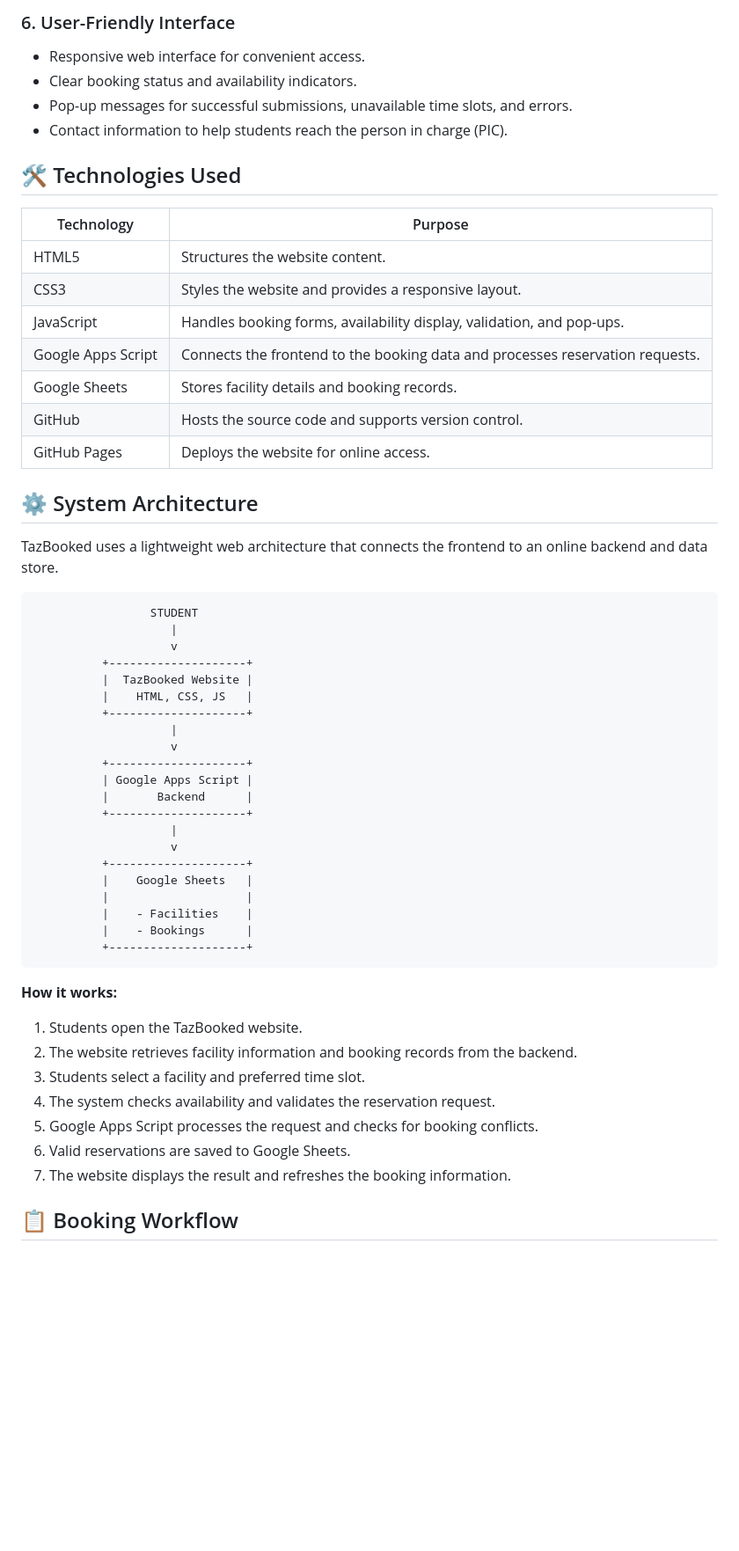
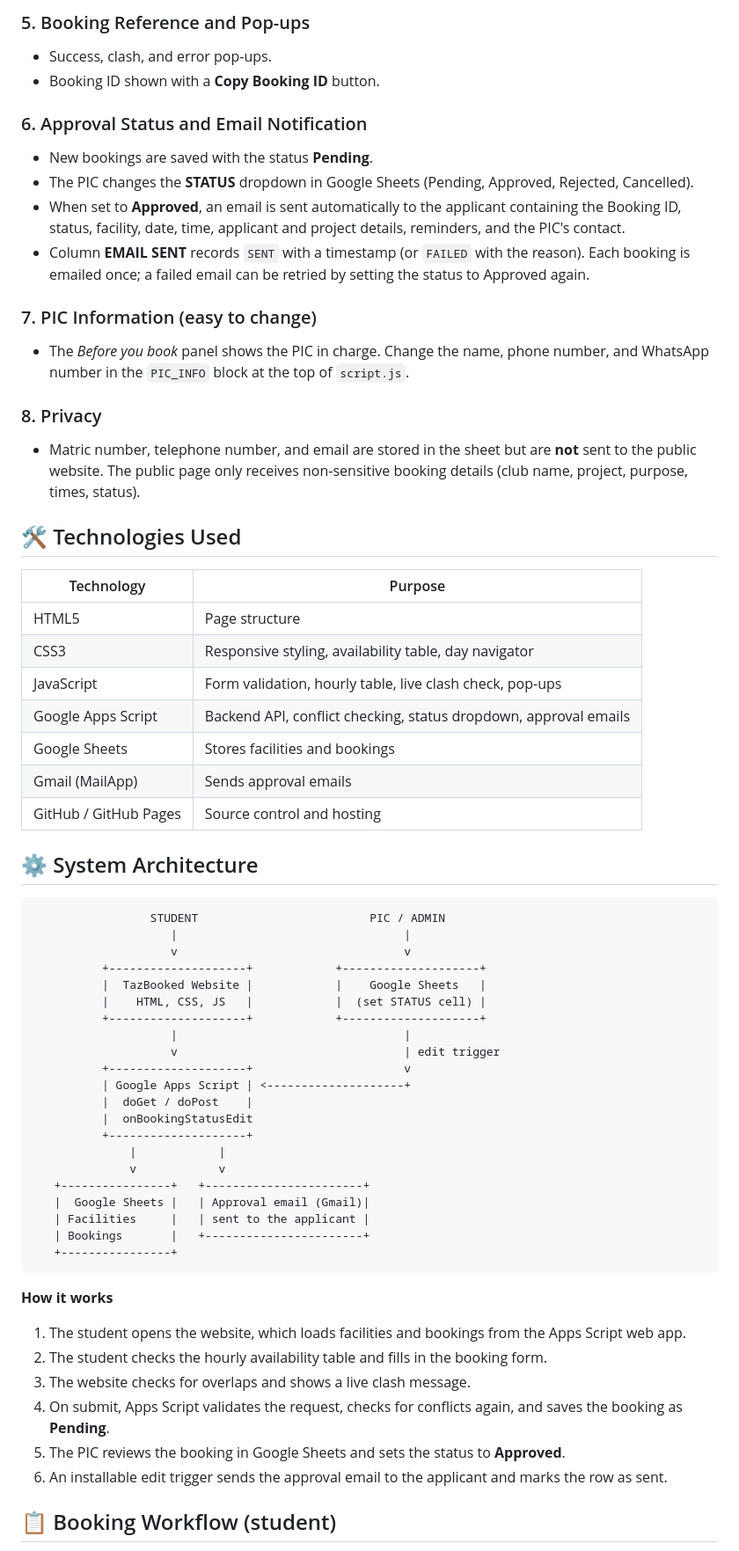
Before and after one commit to kmy24/college-reservation-system, a Markdown page: README.md, the part around one of its changes. Shown at 88% size. Rendered like a GitHub page; blank space fills up the shorter version.

Commit message:
Revise README for room booking system details
Updated the README to reflect changes from 'facility booking system' to 'room booking system' and improved clarity on features and objectives.

````diff
--- a/README.md
+++ b/README.md
@@ -45,59 +53,66 @@ The system aims to improve the existing booking process by reducing scheduling c
 
-### 6. User-Friendly Interface
-- Responsive web interface for convenient access.
-- Clear booking status and availability indicators.
-- Pop-up messages for successful submissions, unavailable time slots, and errors.
-- Contact information to help students reach the person in charge (PIC).
+### 5. Booking Reference and Pop-ups
+- Success, clash, and error pop-ups.
+- Booking ID shown with a **Copy Booking ID** button.
+
+### 6. Approval Status and Email Notification
+- New bookings are saved with the status **Pending**.
+- The PIC changes the **STATUS** dropdown in Google Sheets (Pending, Approved, Rejected, Cancelled).
+- When set to **Approved**, an email is sent automatically to the applicant containing the Booking ID, status, facility, date, time, applicant and project details, reminders, and the PIC's contact.
+- Column **EMAIL SENT** records `SENT` with a timestamp (or `FAILED` with the reason). Each booking is emailed once; a failed email can be retried by setting the status to Approved again.
+
+### 7. PIC Information (easy to change)
+- The *Before you book* panel shows the PIC in charge. Change the name, phone number, and WhatsApp number in the `PIC_INFO` block at the top of `script.js`.
+
+### 8. Privacy
+- Matric number, telephone number, and email are stored in the sheet but are **not** sent to the public website. The public page only receives non-sensitive booking details (club name, project, purpose, times, status).
 
 ## 🛠️ Technologies Used
 
 | Technology | Purpose |
 |---|---|
-| HTML5 | Structures the website content. |
-| CSS3 | Styles the website and provides a responsive layout. |
-| JavaScript | Handles booking forms, availability display, validation, and pop-ups. |
-| Google Apps Script | Connects the frontend to the booking data and processes reservation requests. |
-| Google Sheets | Stores facility details and booking records. |
-| GitHub | Hosts the source code and supports version control. |
-| GitHub Pages | Deploys the website for online access. |
+| HTML5 | Page structure |
+| CSS3 | Responsive styling, availability table, day navigator |
+| JavaScript | Form validation, hourly table, live clash check, pop-ups |
+| Google Apps Script | Backend API, conflict checking, status dropdown, approval emails |
+| Google Sheets | Stores facilities and bookings |
+| Gmail (MailApp) | Sends approval emails |
+| GitHub / GitHub Pages | Source control and hosting |
 
 ## ⚙️ System Architecture
 
-TazBooked uses a lightweight web architecture that connects the frontend to an online backend and data store.
-
 ```text
-                 STUDENT
-                    |
-                    v
+                 STUDENT                         PIC / ADMIN
+                    |                                 |
+                    v                                 v
+          +--------------------+            +--------------------+
+          |  TazBooked Website |            |    Google Sheets   |
+          |    HTML, CSS, JS   |            |  (set STATUS cell) |
+          +--------------------+            +--------------------+
+                    |                                 |
+                    v                                 | edit trigger
+          +--------------------+                      v
+          | Google Apps Script | <--------------------+
+          |  doGet / doPost    |
+          |  onBookingStatusEdit
           +--------------------+
-          |  TazBooked Website |
-          |    HTML, CSS, JS   |
-          +--------------------+
-                    |
-                    v
-          +--------------------+
-          | Google Apps Script |
-          |       Backend      |
-          +--------------------+
-                    |
-                    v
-          +--------------------+
-          |    Google Sheets   |
-          |                    |
-          |    - Facilities    |
-          |    - Bookings      |
-          +--------------------+
+              |            |
+              v            v
+   +----------------+   +-----------------------+
+   |  Google Sheets |   | Approval email (Gmail)|
+   | Facilities     |   | sent to the applicant |
+   | Bookings       |   +-----------------------+
+   +----------------+
 ```
 
-**How it works:**
+**How it works**
 
-1. Students open the TazBooked website.
-2. The website retrieves facility information and booking records from the backend.
-3. Students select a facility and preferred time slot.
-4. The system checks availability and validates the reservation request.
-5. Google Apps Script processes the request and checks for booking conflicts.
-6. Valid reservations are saved to Google Sheets.
-7. The website displays the result and refreshes the booking information.
+1. The student opens the website, which loads facilities and bookings from the Apps Script web app.
+2. The student checks the hourly availability table and fills in the booking form.
+3. The website checks for overlaps and shows a live clash message.
+4. On submit, Apps Script validates the request, checks for conflicts again, and saves the booking as **Pending**.
+5. The PIC reviews the booking in Google Sheets and sets the status to **Approved**.
+6. An installable edit trigger sends the approval email to the applicant and marks the row as sent.
 
-## 📋 Booking Workflow
+## 📋 Booking Workflow (student)
 
````
Also changed, not shown: other parts of README.md (+120 -120 lines).
